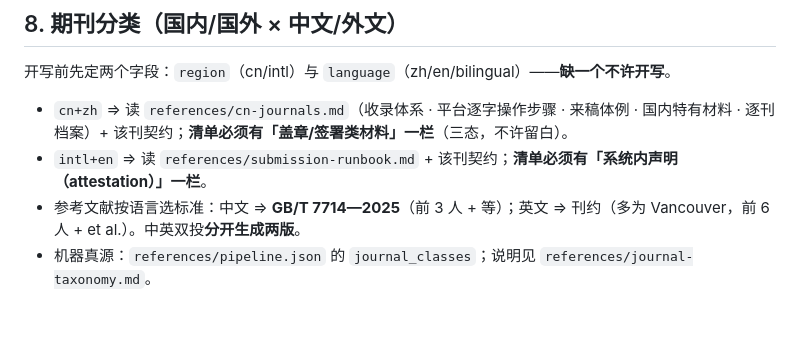
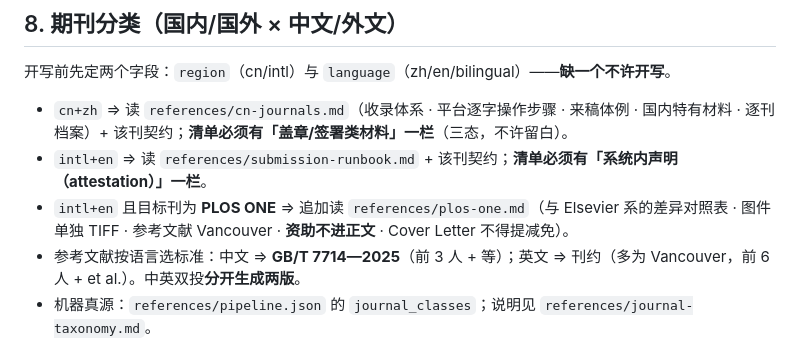
Before and after one commit to liuhaolong16/dsh-paper-studio, a Markdown page: plugin/skill/SKILL.md, the part around the change. GitHub-like rendering; blank space fills up the shorter version.

Commit message:
docs(v3.1.1): 根 SKILL.md 与插件技能文档登记 PLOS 路由（intl+en+plos → references/plos-one.md）

```diff
--- a/plugin/skill/SKILL.md
+++ b/plugin/skill/SKILL.md
@@ -121,5 +121,6 @@ node bin\studio.cjs audit     :: 出厂审查（完整性 + 重复性 + 数字
 
 - `cn+zh` ⇒ 读 `references/cn-journals.md`（收录体系 · 平台逐字操作步骤 · 来稿体例 · 国内特有材料 · 逐刊档案）+ 该刊契约；**清单必须有「盖章/签署类材料」一栏**（三态，不许留白）。
 - `intl+en` ⇒ 读 `references/submission-runbook.md` + 该刊契约；**清单必须有「系统内声明（attestation）」一栏**。
+- `intl+en` 且目标刊为 **PLOS ONE** ⇒ 追加读 `references/plos-one.md`（与 Elsevier 系的差异对照表 · 图件单独 TIFF · 参考文献 Vancouver · **资助不进正文** · Cover Letter 不得提减免）。
 - 参考文献按语言选标准：中文 ⇒ **GB/T 7714—2025**（前 3 人 + 等）；英文 ⇒ 刊约（多为 Vancouver，前 6 人 + et al.）。中英双投**分开生成两版**。
 - 机器真源：`references/pipeline.json` 的 `journal_classes`；说明见 `references/journal-taxonomy.md`。
```
Also changed, not shown: SKILL.md (+1 -1 lines).
